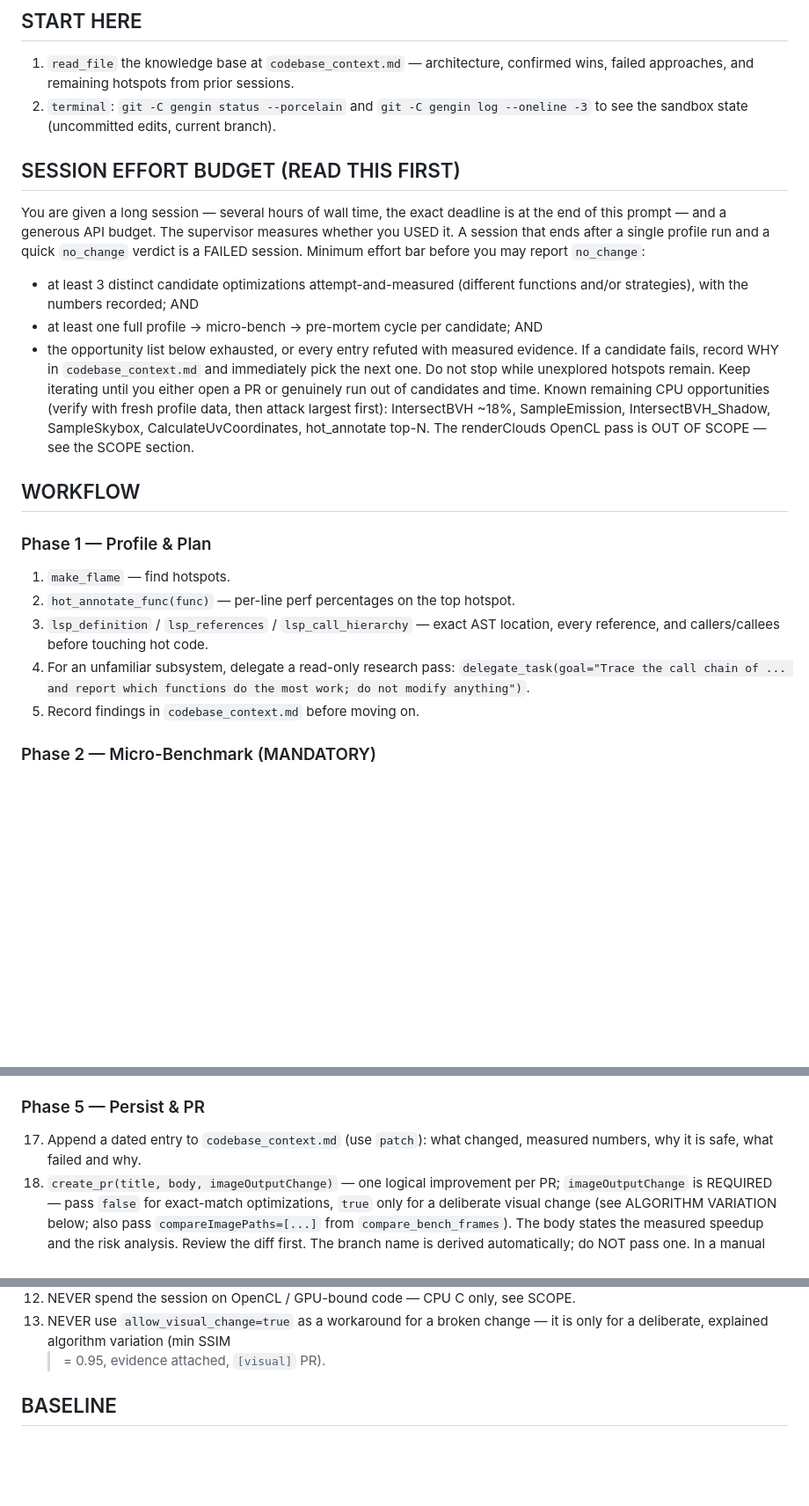
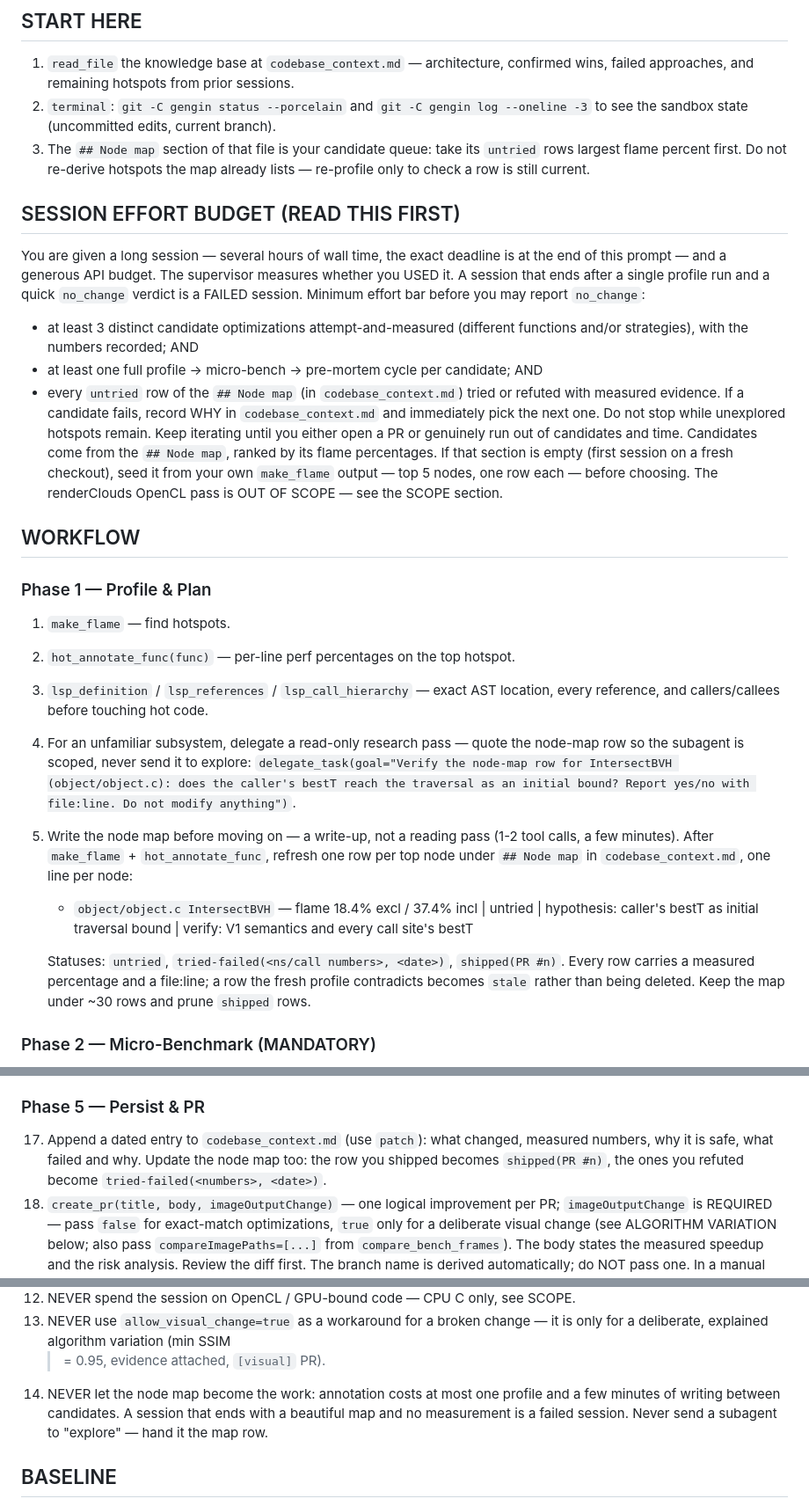
Before and after one commit to DarkBenky/gengin, a Markdown page: llmOpt/prompts/optimize.md, 3 parts joined by grey strips. Shown at 88% size. Drawn GitHub-style; blank space fills up the shorter version.

```diff
--- a/llmOpt/prompts/optimize.md
+++ b/llmOpt/prompts/optimize.md
@@ -29,6 +29,9 @@ hotspot.
 2. `terminal`: `git -C gengin status --porcelain` and
    `git -C gengin log --oneline -3` to see the sandbox state (uncommitted
    edits, current branch).
+3. The `## Node map` section of that file is your candidate queue: take its
+   `untried` rows largest flame percent first.  Do not re-derive hotspots the
+   map already lists — re-profile only to check a row is still current.
 
 ## SESSION EFFORT BUDGET (READ THIS FIRST)
 You are given a long session — several hours of wall time, the exact deadline
@@ -40,15 +43,15 @@ you may report `no_change`:
   functions and/or strategies), with the numbers recorded; AND
 - at least one full profile -> micro-bench -> pre-mortem cycle per candidate;
   AND
-- the opportunity list below exhausted, or every entry refuted with measured
-  evidence.
+- every `untried` row of the `## Node map` (in `codebase_context.md`) tried
+  or refuted with measured evidence.
 If a candidate fails, record WHY in `codebase_context.md` and immediately pick
 the next one.  Do not stop while unexplored hotspots remain.  Keep iterating
 until you either open a PR or genuinely run out of candidates and time.
-Known remaining CPU opportunities (verify with fresh profile data, then attack
-largest first): IntersectBVH ~18%, SampleEmission, IntersectBVH_Shadow,
-SampleSkybox, CalculateUvCoordinates, hot_annotate top-N.  The renderClouds
-OpenCL pass is OUT OF SCOPE — see the SCOPE section.
+Candidates come from the `## Node map`, ranked by its flame percentages.  If
+that section is empty (first session on a fresh checkout), seed it from your
+own `make_flame` output — top 5 nodes, one row each — before choosing.  The
+renderClouds OpenCL pass is OUT OF SCOPE — see the SCOPE section.
 
 ## WORKFLOW
 
@@ -57,10 +60,24 @@ OpenCL pass is OUT OF SCOPE — see the SCOPE section.
 2. `hot_annotate_func(func)` — per-line perf percentages on the top hotspot.
 3. `lsp_definition` / `lsp_references` / `lsp_call_hierarchy` — exact AST
    location, every reference, and callers/callees before touching hot code.
-4. For an unfamiliar subsystem, delegate a read-only research pass:
-   `delegate_task(goal="Trace the call chain of ... and report which functions
-   do the most work; do not modify anything")`.
-5. Record findings in `codebase_context.md` before moving on.
+4. For an unfamiliar subsystem, delegate a read-only research pass — quote the
+   node-map row so the subagent is scoped, never send it to explore:
+   `delegate_task(goal="Verify the node-map row for IntersectBVH
+   (object/object.c): does the caller's bestT reach the traversal as an
+   initial bound? Report yes/no with file:line. Do not modify anything")`.
+5. Write the node map before moving on — a write-up, not a reading pass (1-2
+   tool calls, a few minutes).  After `make_flame` + `hot_annotate_func`,
+   refresh one row per top node under `## Node map` in `codebase_context.md`,
+   one line per node:
+
+   - `object/object.c IntersectBVH` — flame 18.4% excl / 37.4% incl | untried |
+     hypothesis: caller's bestT as initial traversal bound | verify: V1
+     semantics and every call site's bestT
+
+   Statuses: `untried`, `tried-failed(<ns/call numbers>, <date>)`,
+   `shipped(PR #n)`.  Every row carries a measured percentage and a file:line;
+   a row the fresh profile contradicts becomes `stale` rather than being
+   deleted.  Keep the map under ~30 rows and prune `shipped` rows.
 
 ### Phase 2 — Micro-Benchmark (MANDATORY)
 6. `create_func_bench(func_name, header_code, impl_code)`:
@@ -141,7 +158,9 @@ the Phase 2/3 gate — no change purely for tidiness.
 
 ### Phase 5 — Persist & PR
 17. Append a dated entry to `codebase_context.md` (use `patch`): what changed,
-    measured numbers, why it is safe, what failed and why.
+    measured numbers, why it is safe, what failed and why.  Update the node map
+    too: the row you shipped becomes `shipped(PR #n)`, the ones you refuted
+    become `tried-failed(<numbers>, <date>)`.
 18. `create_pr(title, body, imageOutputChange)` — one logical improvement per
     PR; `imageOutputChange` is REQUIRED — pass `false` for exact-match
     optimizations, `true` only for a deliberate visual change (see ALGORITHM
@@ -239,6 +258,10 @@ stratified → blue-noise sampling, cheaper SDF for the skybox.
 13. NEVER use `allow_visual_change=true` as a workaround for a broken change —
     it is only for a deliberate, explained algorithm variation (min SSIM
     >= 0.95, evidence attached, `[visual]` PR).
+14. NEVER let the node map become the work: annotation costs at most one
+    profile and a few minutes of writing between candidates.  A session that
+    ends with a beautiful map and no measurement is a failed session.  Never
+    send a subagent to "explore" — hand it the map row.
 
 ## BASELINE
 A clean-HEAD baseline (5-run median + frame images, keyed by commit SHA and
```
Also changed, not shown: llmOpt/codebase_context.md (+39 -0 lines).
